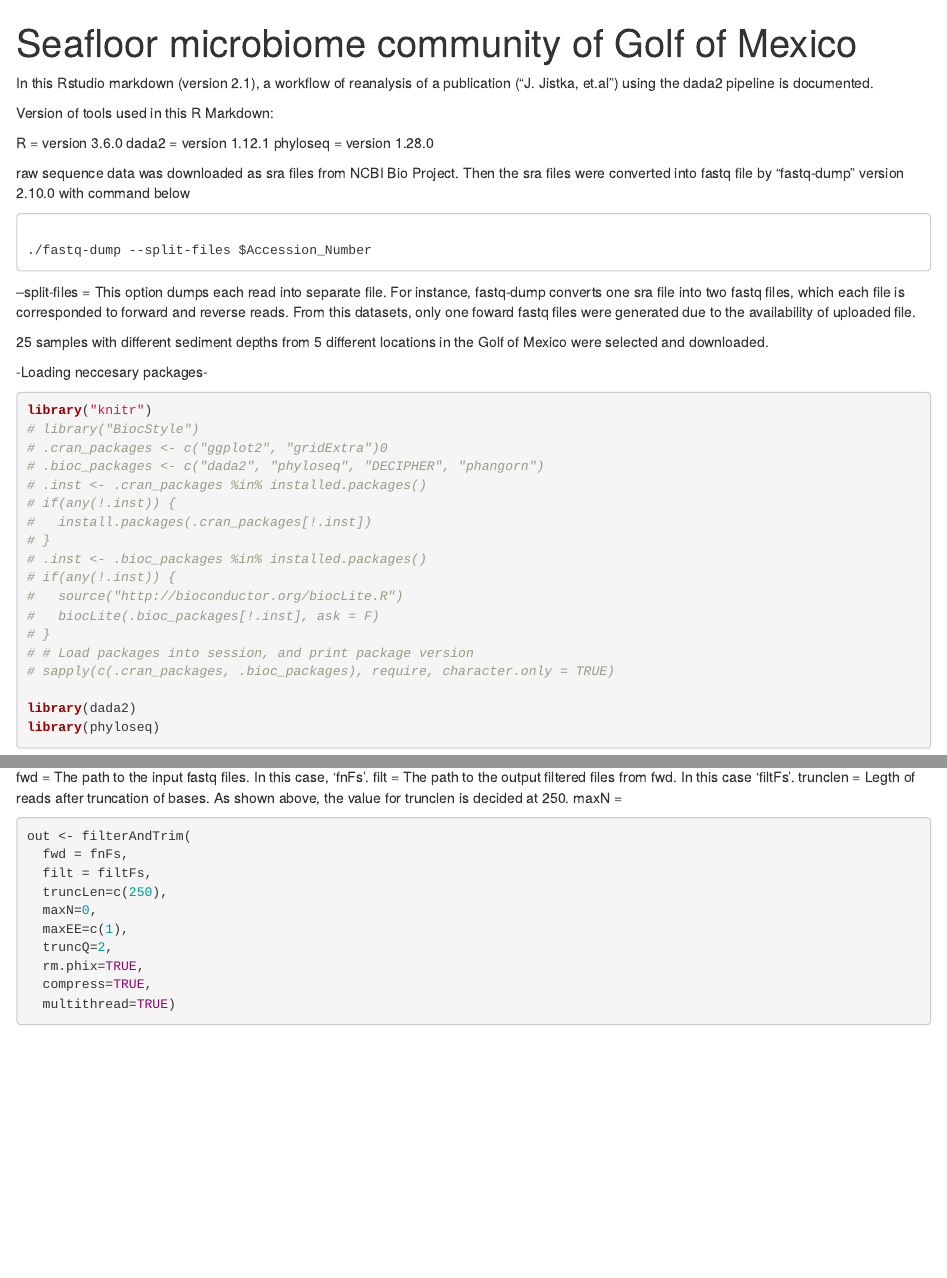
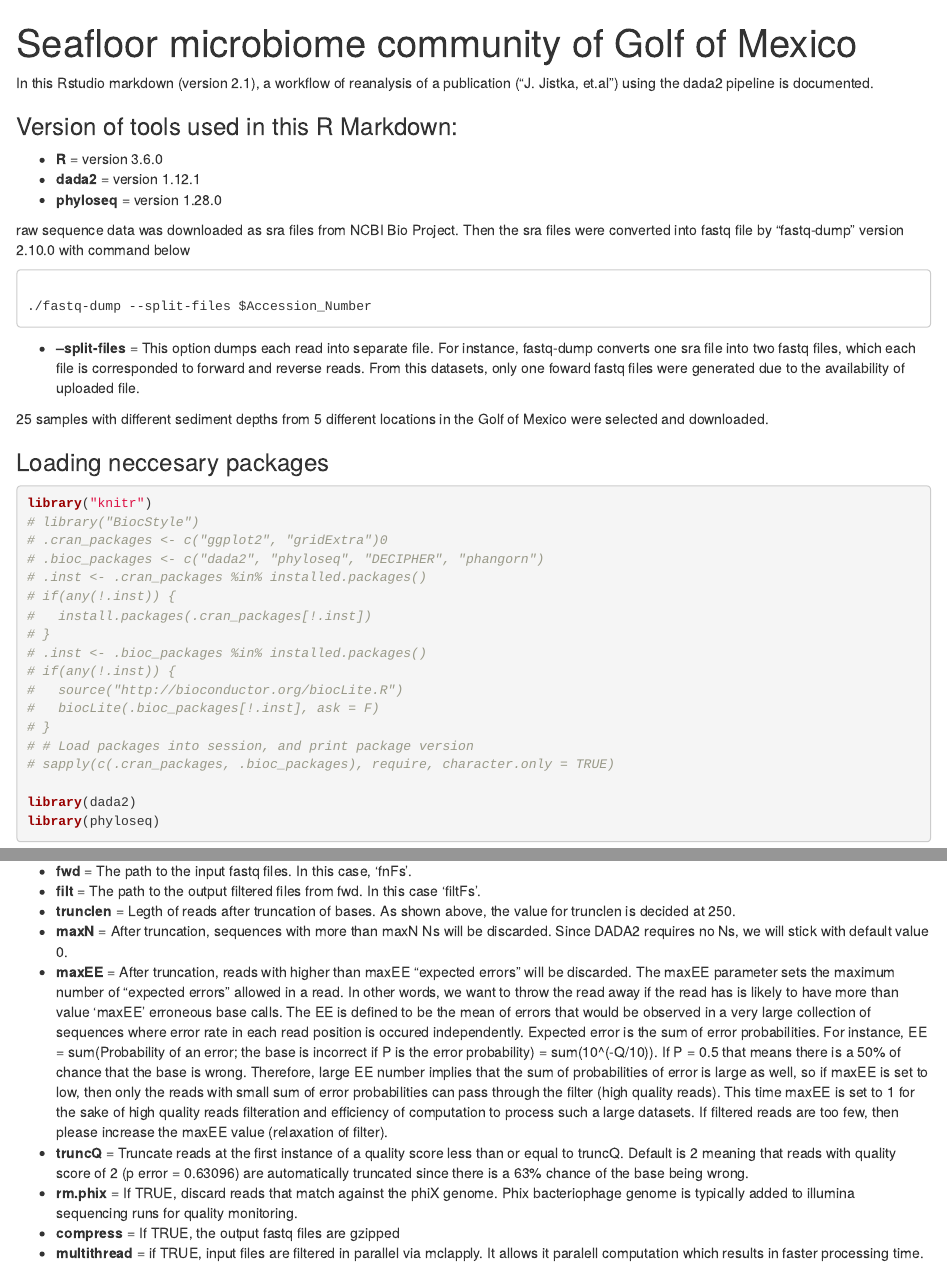
Before and after one commit to matomoniwano/BCCB_project, an R Markdown document (amplicon_analysis_GOM/dada2_GOM.Rmd): the page in a window 1100 px wide, from its top, and a second part further down, joined at a grey line. Rendered offline with R 4.5, knitr and Pandoc, with nearby package versions; some code elsewhere in the file could not run offline.

Commit message:
updated parameter desctiptions

````diff
--- a/amplicon_analysis_GOM/dada2_GOM.Rmd
+++ b/amplicon_analysis_GOM/dada2_GOM.Rmd
@@ -5,11 +5,11 @@ output: html_notebook
 
 In this Rstudio markdown (version 2.1), a workflow of reanalysis of a publication ("J. Jistka, et.al") using the dada2 pipeline is documented.
 
-Version of tools used in this R Markdown:
+### Version of tools used in this R Markdown:
 
-R = version 3.6.0
-dada2 = version 1.12.1
-phyloseq = version 1.28.0
+-  **R** = version 3.6.0
+- **dada2** = version 1.12.1
+- **phyloseq** = version 1.28.0
 
 raw sequence data was downloaded as sra files from NCBI Bio Project. Then the sra files were converted into fastq file by "fastq-dump" version 2.10.0 with command below
 
@@ -19,12 +19,11 @@ raw sequence data was downloaded as sra files from NCBI Bio Project. Then the sr
 
 ```
 
---split-files = This option dumps each read into separate file. For instance, fastq-dump converts one sra file into two fastq files, which each file is corresponded to forward and reverse reads. From this datasets, only one foward fastq files were generated due to the availability of uploaded file.
+- **--split-files** = This option dumps each read into separate file. For instance, fastq-dump converts one sra file into two fastq files, which each file is corresponded to forward and reverse reads. From this datasets, only one foward fastq files were generated due to the availability of uploaded file.
 
 25 samples with different sediment depths from 5 different locations in the Golf of Mexico were selected and downloaded.
 
-
--Loading neccesary packages-
+### Loading neccesary packages
 
 ```{r}
 library("knitr")
@@ -101,9 +98,4 @@ Parameter used in 'filterAndTrim'
-fwd = The path to the input fastq files. In this case, 'fnFs'.
-filt = The path to the output filtered files from fwd. In this case 'filtFs'.
-trunclen = Legth of reads after truncation of bases. As shown above, the value for trunclen is decided at 250.
-maxN =
-
-
+### - filtering and trimming-
 
 
 
@@ -124,2 +117,12 @@ head(out)
 
--Checking the quality after the filtering.-
+- **fwd** = The path to the input fastq files. In this case, 'fnFs'.
+- **filt** = The path to the output filtered files from fwd. In this case 'filtFs'.
+- **trunclen** = Legth of reads after truncation of bases. As shown above, the value for trunclen is decided at 250.
+- **maxN** = After truncation, sequences with more than maxN Ns will be discarded. Since DADA2 requires no Ns, we will stick with default value 0.
+- **maxEE** = After truncation, reads with higher than maxEE "expected errors" will be discarded. The maxEE parameter sets the maximum number of "expected errors" allowed in a read. In other words, we want to throw the read away if the read has is likely to have more than value 'maxEE' erroneous base calls. The EE is defined to be the mean of errors that would be observed in a very large collection of sequences where error rate in each read position is occured independently. Expected error is the sum of error probabilities. For instance,
+EE = sum(Probability of an error; the base is incorrect if P is the error probability) = sum(10^(-Q/10)).
+If P = 0.5 that means there is a 50% of chance that the base is wrong. Therefore, large EE number implies that the sum of probabilities of error is large as well, so if maxEE is set to low, then only the reads with small sum of error probabilities can pass through the filter (high quality reads). This time maxEE is set to 1 for the sake of high quality reads filteration and efficiency of computation to process such a large datasets. If filtered reads are too few, then please increase the maxEE value (relaxation of filter).
+- **truncQ** = Truncate reads at the first instance of a quality score less than or equal to truncQ. Default is 2 meaning that reads with quality score of 2 (p error = 0.63096) are automatically truncated since there is a 63% chance of the base being wrong.
+- **rm.phix** = If TRUE, discard reads that match against the phiX genome. Phix bacteriophage genome is typically added to illumina sequencing runs for quality monitoring.
+- **compress** = If TRUE, the output fastq files are gzipped
+- **multithread** = if TRUE, input files are filtered in parallel via mclapply. It allows it paralell computation which results in faster processing time.
````
Also changed, not shown: amplicon_analysis_GOM/dada2_GOM.nb.html, amplicon_analysis_GOM/dada2_GOM.Rmd (46 more changed lines).
